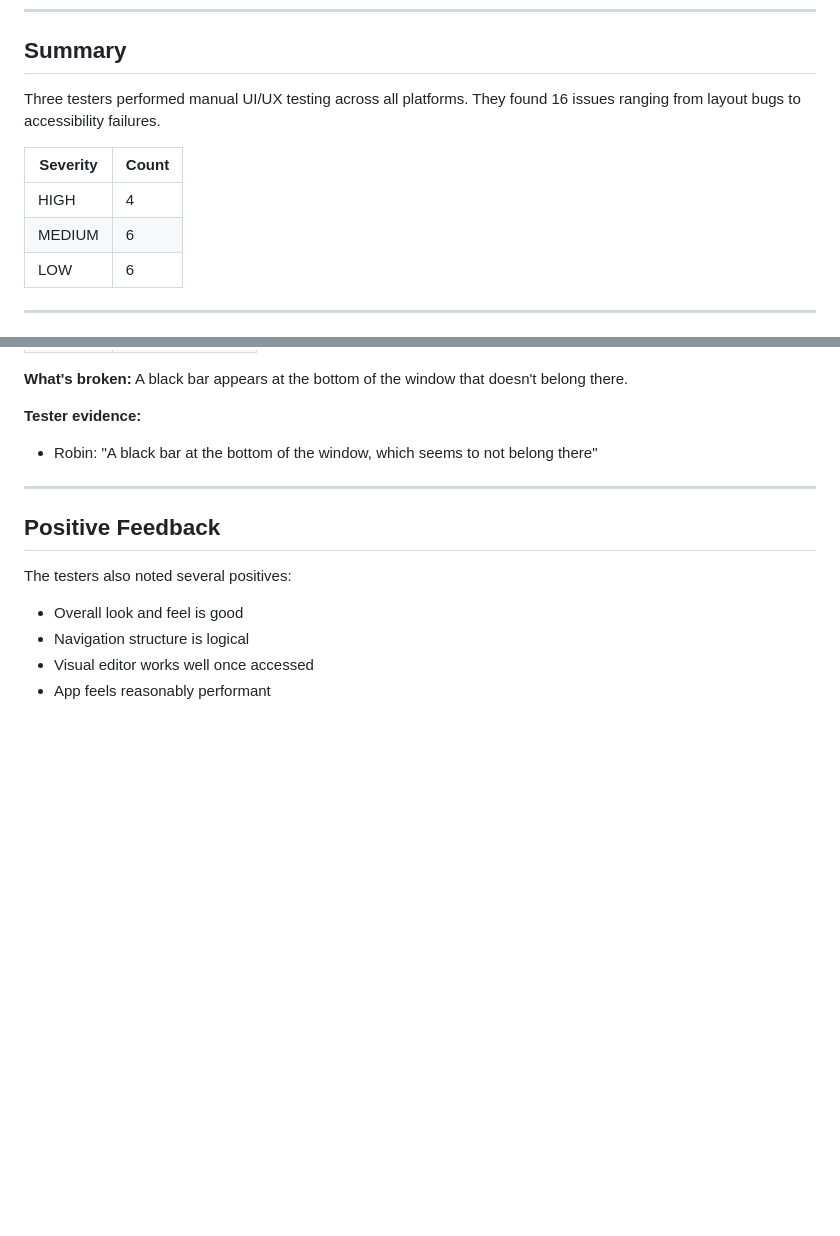
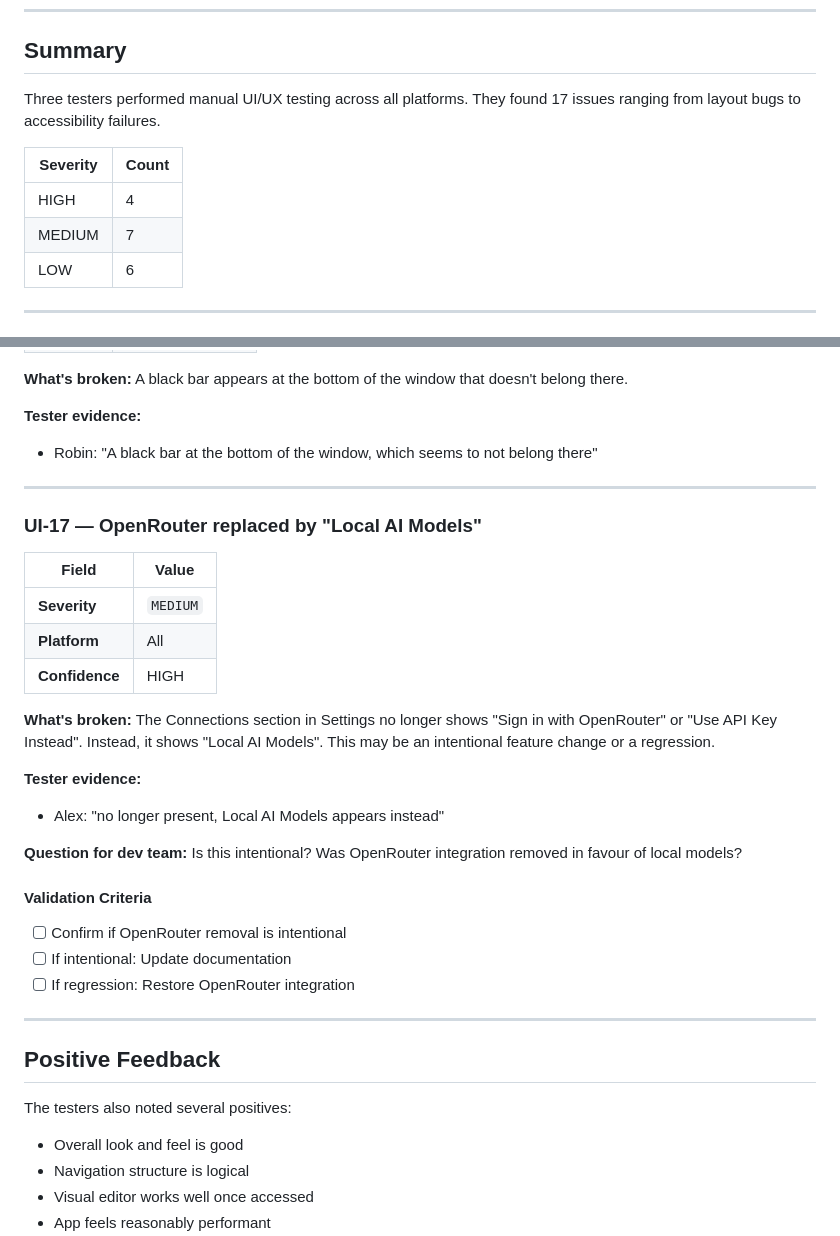
Before and after one commit to james-crabnebula/zephyr-qa-dashboard, a Markdown page: reports/ui-ux/UI-UX-FINDINGS-CONSOLIDATED.md, 2 parts joined by grey strips. GitHub-like rendering; blank space fills up the shorter version.

Commit message:
Update UI/UX findings report

```diff
--- a/reports/ui-ux/UI-UX-FINDINGS-CONSOLIDATED.md
+++ b/reports/ui-ux/UI-UX-FINDINGS-CONSOLIDATED.md
@@ -22,12 +22,12 @@ platform: All (macOS, Windows, Linux)
 
 ## Summary
 
-Three testers performed manual UI/UX testing across all platforms. They found 16 issues ranging from layout bugs to accessibility failures.
+Three testers performed manual UI/UX testing across all platforms. They found 17 issues ranging from layout bugs to accessibility failures.
 
 | Severity | Count |
 |----------|-------|
 | HIGH | 4 |
-| MEDIUM | 6 |
+| MEDIUM | 7 |
 | LOW | 6 |
 
 ---
@@ -381,6 +381,29 @@ Look for:
 
 ---
 
+### UI-17 — OpenRouter replaced by "Local AI Models"
+
+| Field | Value |
+|-------|-------|
+| **Severity** | `MEDIUM` |
+| **Platform** | All |
+| **Confidence** | HIGH |
+
+**What's broken:** The Connections section in Settings no longer shows "Sign in with OpenRouter" or "Use API Key Instead". Instead, it shows "Local AI Models". This may be an intentional feature change or a regression.
+
+**Tester evidence:**
+- Alex: "no longer present, Local AI Models appears instead"
+
+**Question for dev team:** Is this intentional? Was OpenRouter integration removed in favour of local models?
+
+#### Validation Criteria
+
+- [ ] Confirm if OpenRouter removal is intentional
+- [ ] If intentional: Update documentation
+- [ ] If regression: Restore OpenRouter integration
+
+---
+
 ## Positive Feedback
 
 The testers also noted several positives:
```
